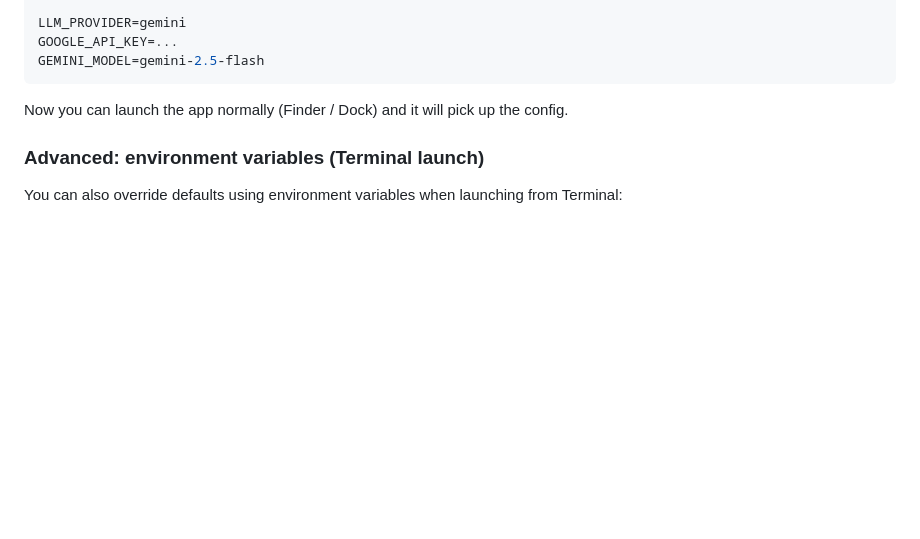
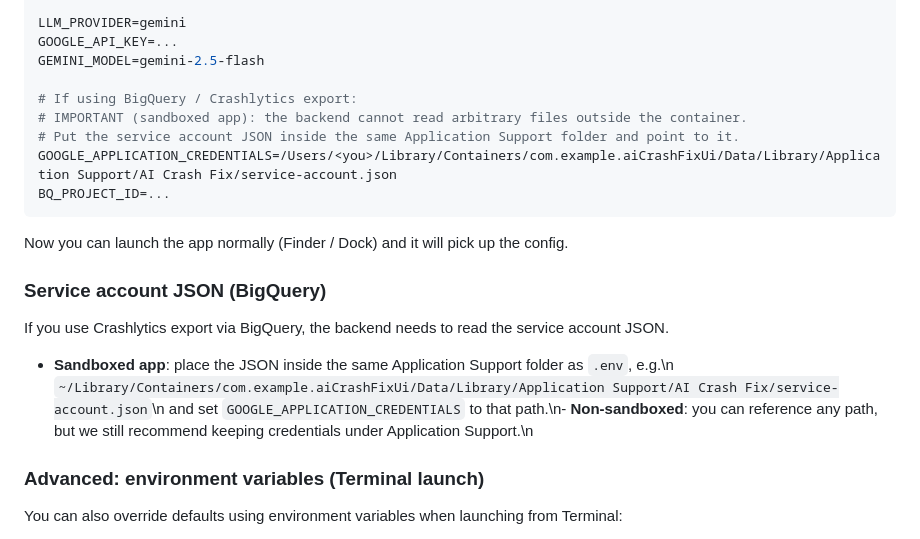
Before and after one commit to HaniMohamed/AI-CrashFix, a Markdown page: docs/RUNNING.md, the part around the change. Rendered like a GitHub page; blank space fills up the shorter version.

Commit message:
Update RUNNING.md to clarify BigQuery service account JSON configuration
This commit enhances the RUNNING.md documentation by adding detailed instructions for configuring the service account JSON when using Crashlytics export via BigQuery. Key updates include:

- Added a section on the importance of placing the service account JSON in the Application Support folder for sandboxed apps.
- Specified the path for setting the `GOOGLE_APPLICATION_CREDENTIALS` environment variable.

These changes improve the clarity of the setup process for developers working with the macOS app's backend integration.

````diff
--- a/docs/RUNNING.md
+++ b/docs/RUNNING.md
@@ -55,9 +55,20 @@ MAIN_BRANCH=main
 LLM_PROVIDER=gemini
 GOOGLE_API_KEY=...
 GEMINI_MODEL=gemini-2.5-flash
+
+# If using BigQuery / Crashlytics export:
+# IMPORTANT (sandboxed app): the backend cannot read arbitrary files outside the container.
+# Put the service account JSON inside the same Application Support folder and point to it.
+GOOGLE_APPLICATION_CREDENTIALS=/Users/<you>/Library/Containers/com.example.aiCrashFixUi/Data/Library/Application Support/AI Crash Fix/service-account.json
+BQ_PROJECT_ID=...
 ```
 
 Now you can launch the app normally (Finder / Dock) and it will pick up the config.
+
+### Service account JSON (BigQuery)
+If you use Crashlytics export via BigQuery, the backend needs to read the service account JSON.
+
+- **Sandboxed app**: place the JSON inside the same Application Support folder as `.env`, e.g.\n  `~/Library/Containers/com.example.aiCrashFixUi/Data/Library/Application Support/AI Crash Fix/service-account.json`\n  and set `GOOGLE_APPLICATION_CREDENTIALS` to that path.\n- **Non-sandboxed**: you can reference any path, but we still recommend keeping credentials under Application Support.\n
 
 ### Advanced: environment variables (Terminal launch)
 
````
